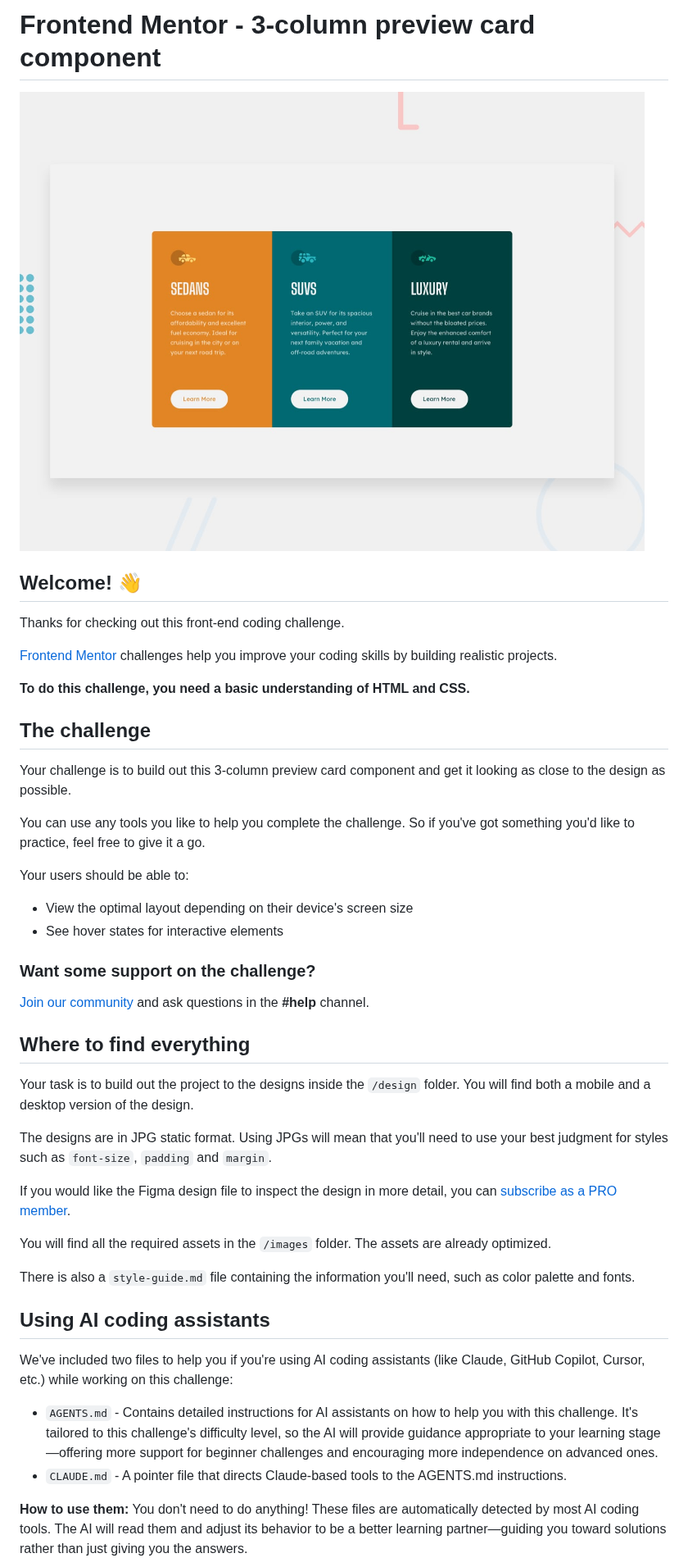
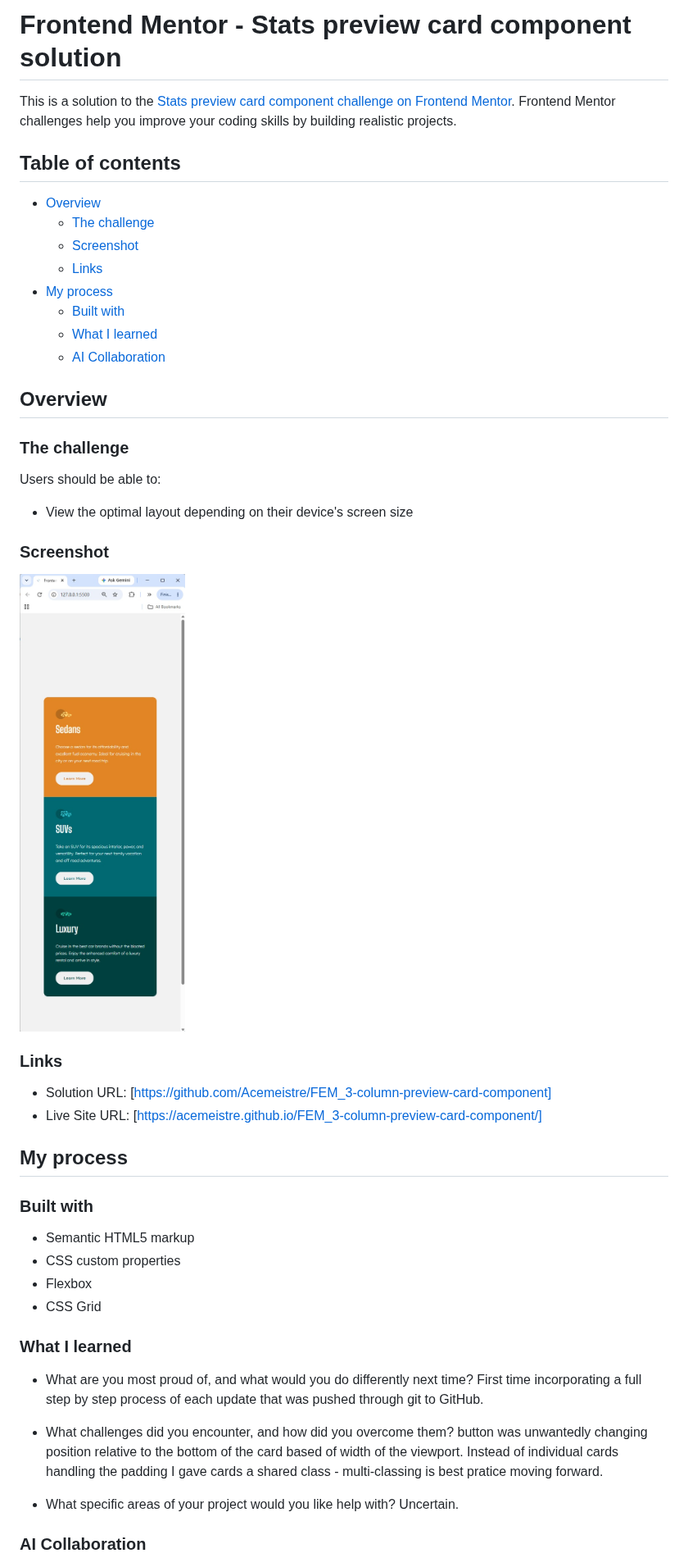
Before and after one commit to Acemeistre/FEM_3-column-preview-card-component, a Markdown page: README.md, the part around one of its changes. Shown at 82% size. Rendered like a GitHub page; pictures changed too: images/mobile-design.jpg (added).

Commit message:
implemented README

```diff
--- a/README.md
+++ b/README.md
@@ -1,48 +1,55 @@
-# Frontend Mentor - 3-column preview card component
+# Frontend Mentor - Stats preview card component solution
 
-![Design preview for the 3-column preview card component coding challenge](preview.jpg)
+This is a solution to the [Stats preview card component challenge on Frontend Mentor](https://www.frontendmentor.io/challenges/stats-preview-card-component-8JqbgoU62). Frontend Mentor challenges help you improve your coding skills by building realistic projects.
 
-## Welcome! 👋
+## Table of contents
 
-Thanks for checking out this front-end coding challenge.
+- [Overview](#overview)
+  - [The challenge](#the-challenge)
+  - [Screenshot](#screenshot)
+  - [Links](#links)
+- [My process](#my-process)
+  - [Built with](#built-with)
+  - [What I learned](#what-i-learned)
+  - [AI Collaboration](#ai-collaboration)
 
-[Frontend Mentor](https://www.frontendmentor.io) challenges help you improve your coding skills by building realistic projects.
+## Overview
 
-**To do this challenge, you need a basic understanding of HTML and CSS.**
+### The challenge
 
-## The challenge
-
-Your challenge is to build out this 3-column preview card component and get it looking as close to the design as possible.
-
-You can use any tools you like to help you complete the challenge. So if you've got something you'd like to practice, feel free to give it a go.
-
-Your users should be able to:
+Users should be able to:
 
 - View the optimal layout depending on their device's screen size
-- See hover states for interactive elements
 
-### Want some support on the challenge?
+### Screenshot
 
-[Join our community](https://www.frontendmentor.io/community) and ask questions in the **#help** channel.
+![Screenshot](./images/mobile-design.jpg)
 
-## Where to find everything
+### Links
 
-Your task is to build out the project to the designs inside the `/design` folder. You will find both a mobile and a desktop version of the design.
+- Solution URL: [https://github.com/Acemeistre/FEM_3-column-preview-card-component]
+- Live Site URL: [https://acemeistre.github.io/FEM_3-column-preview-card-component/]
 
-The designs are in JPG static format. Using JPGs will mean that you'll need to use your best judgment for styles such as `font-size`, `padding` and `margin`.
+## My process
 
-If you would like the Figma design file to inspect the design in more detail, you can [subscribe as a PRO member](https://www.frontendmentor.io/pro).
+### Built with
 
-You will find all the required assets in the `/images` folder. The assets are already optimized.
+- Semantic HTML5 markup
+- CSS custom properties
+- Flexbox
+- CSS Grid
 
-There is also a `style-guide.md` file containing the information you'll need, such as color palette and fonts.
+### What I learned
 
-## Using AI coding assistants
+- What are you most proud of, and what would you do differently next time?
+First time incorporating a full step by step process of each update that was pushed through git to GitHub.
 
-We've included two files to help you if you're using AI coding assistants (like Claude, GitHub Copilot, Cursor, etc.) while working on this challenge:
+- What challenges did you encounter, and how did you overcome them?
+button was unwantedly changing position relative to the bottom of the card based of width of the viewport.
+Instead of individual cards handling the padding I gave cards a shared class - multi-classing is best pratice moving forward.
 
-- `AGENTS.md` - Contains detailed instructions for AI assistants on how to help you with this challenge. It's tailored to this challenge's difficulty level, so the AI will provide guidance appropriate to your learning stage—offering more support for beginner challenges and encouraging more independence on advanced ones.
-- `CLAUDE.md` - A pointer file that directs Claude-based tools to the AGENTS.md instructions.
+- What specific areas of your project would you like help with?
+Uncertain.
 
-**How to use them:** You don't need to do anything! These files are automatically detected by most AI coding tools. The AI will read them and adjust its behavior to be a better learning partner—guiding you toward solutions rather than just giving you the answers.
+### AI Collaboration
 
```
Also changed, not shown: other parts of README.md (+2 -57 lines), 1 other file.
